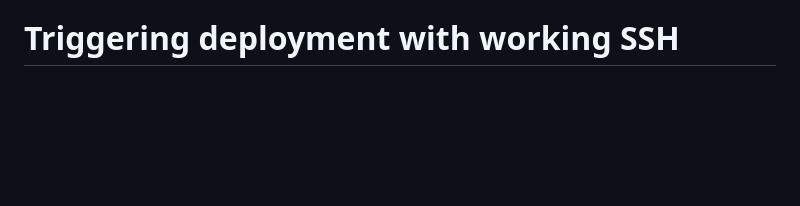
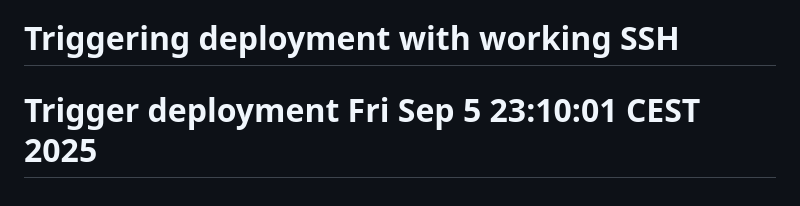
Before and after one commit to miguelemosreverte/relay, a Markdown page: README.md, the part around the change. Drawn GitHub-style; blank space fills up the shorter version.

Commit message:
trigger: Automatic deployment via GitHub Actions

```diff
--- a/README.md
+++ b/README.md
@@ -257,3 +257,4 @@ MIT License - see LICENSE file for details
 - Proxy powered by [Caddy](https://caddyserver.com/)
 - Deployment automated with GitHub Actions# Triggering workflow
 # Triggering deployment with working SSH
+# Trigger deployment Fri Sep  5 23:10:01 CEST 2025
```
